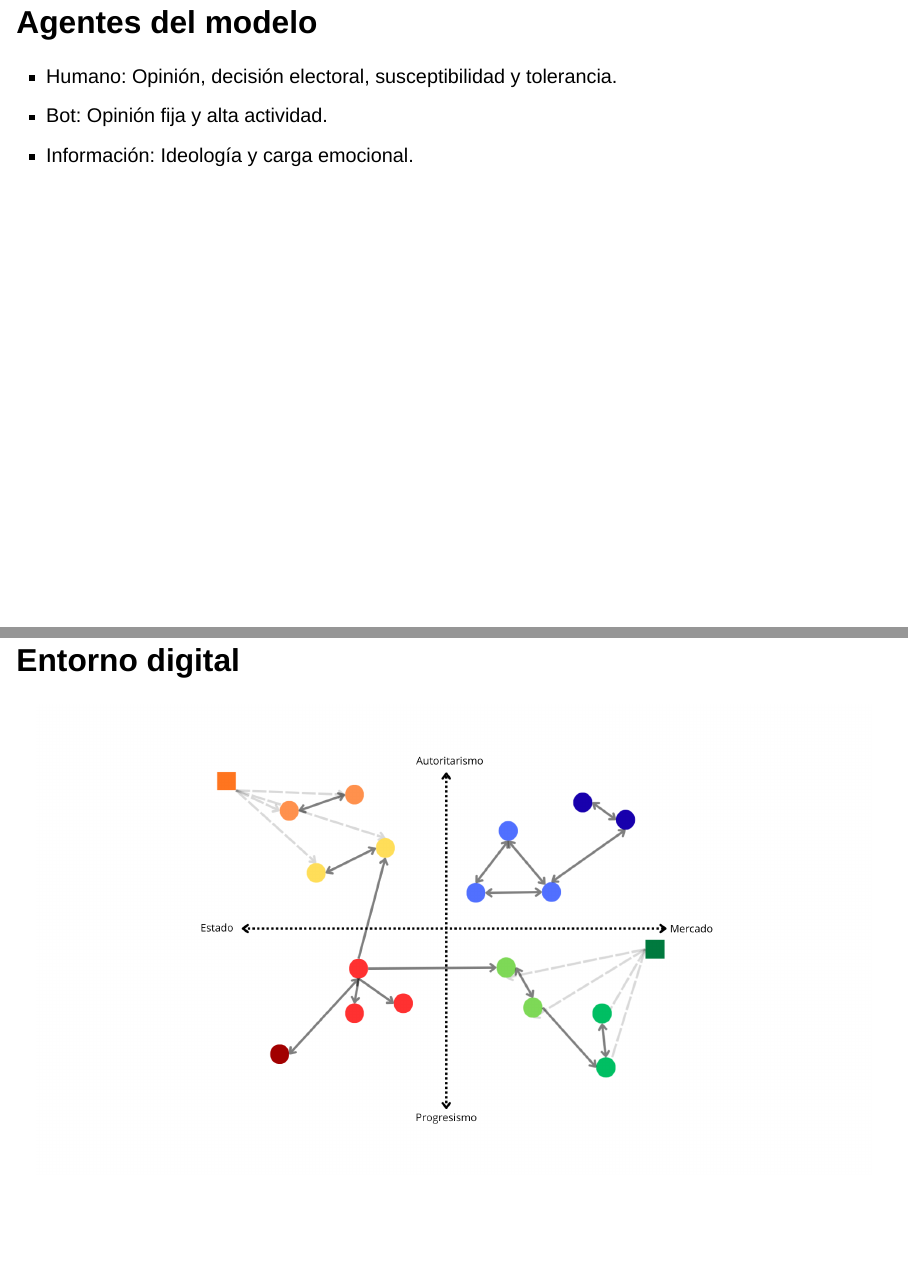
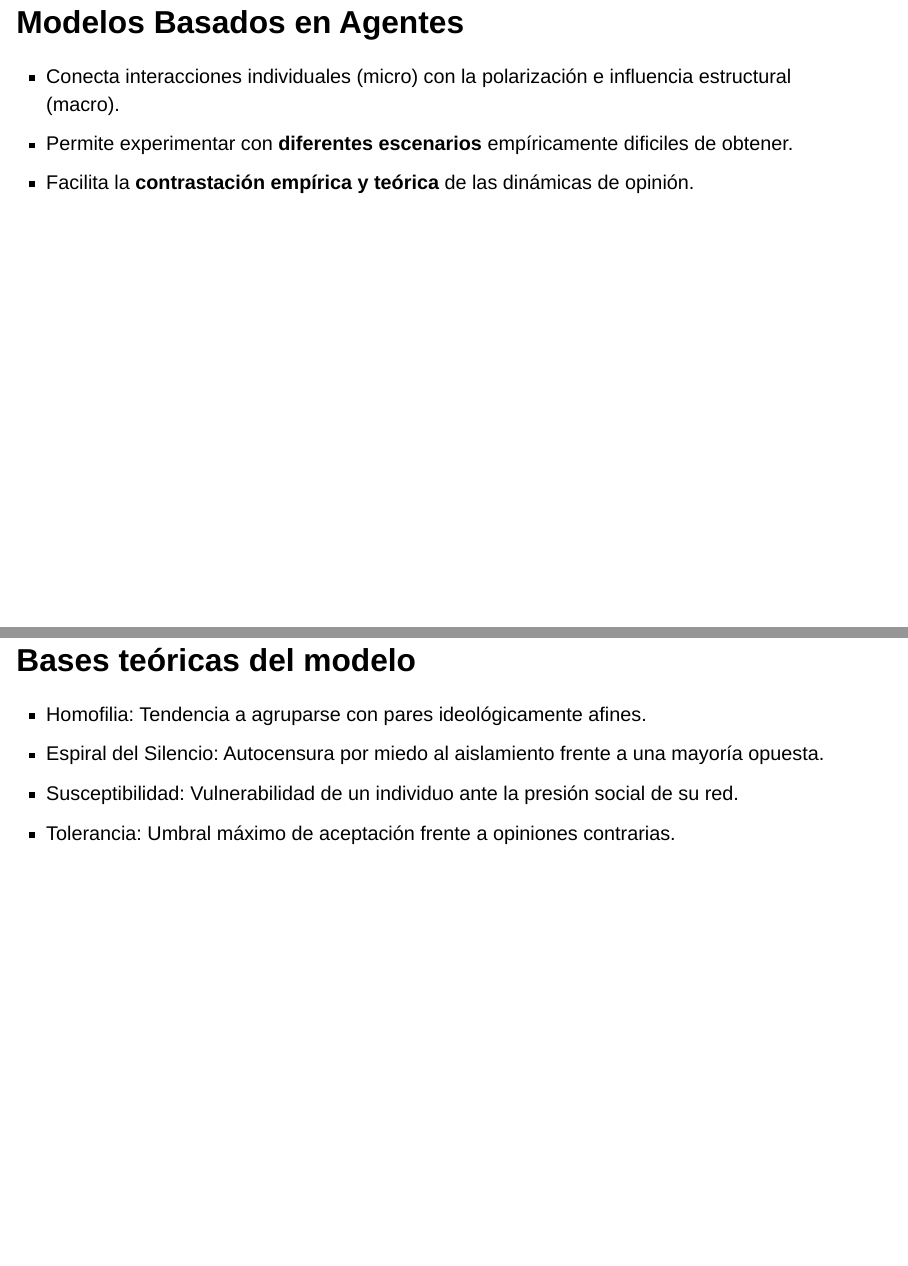
Before and after one commit to pipoowo/presentacion-seminario, a Quarto document (presentacion.qmd): pages 5 and 6 of 12 before the commit and pages 5 and 6 of 14 after it, joined at a grey line. Rendered offline with R 4.5, knitr and Pandoc in place of Quarto, with nearby package versions; drawn as Slidy slides in place of the format the file asks for.

```diff
--- a/presentacion.qmd
+++ b/presentacion.qmd
@@ -34,6 +34,19 @@
 - Analizar las dinámicas [bot]{.bot}-[usuario]{.humano}.
 - Contrastar la relación entre opinión personal y su decisión electoral.
 
+## Modelos Basados en Agentes
+
+- Conecta [interacciones individuales (micro)]{.humano} con la [polarización e influencia estructural (macro)]{.imp}.
+- Permite experimentar con **diferentes escenarios** empíricamente dificiles de obtener.
+- Facilita la **contrastación empírica y teórica** de las dinámicas de opinión.
+
+## Bases teóricas del modelo
+
+- [Homofilia:]{.imp} Tendencia a agruparse con pares ideológicamente afines.
+- [Espiral del Silencio:]{.imp} Autocensura por miedo al aislamiento frente a una mayoría opuesta.
+- [Susceptibilidad:]{.humano} Vulnerabilidad de un individuo ante la presión social de su red.
+- [Tolerancia:]{.humano} Umbral máximo de aceptación frente a opiniones contrarias.
+
 ## Agentes del modelo
 - [Humano:]{.humano} Opinión, decisión electoral, susceptibilidad y tolerancia.
 - [Bot:]{.bot} Opinión fija y alta actividad.
```
Also changed, not shown: fig1.png, fig2.png, fig3.png, fig4.png, presentacion.html, presentacion.qmd (2 more changed lines).
